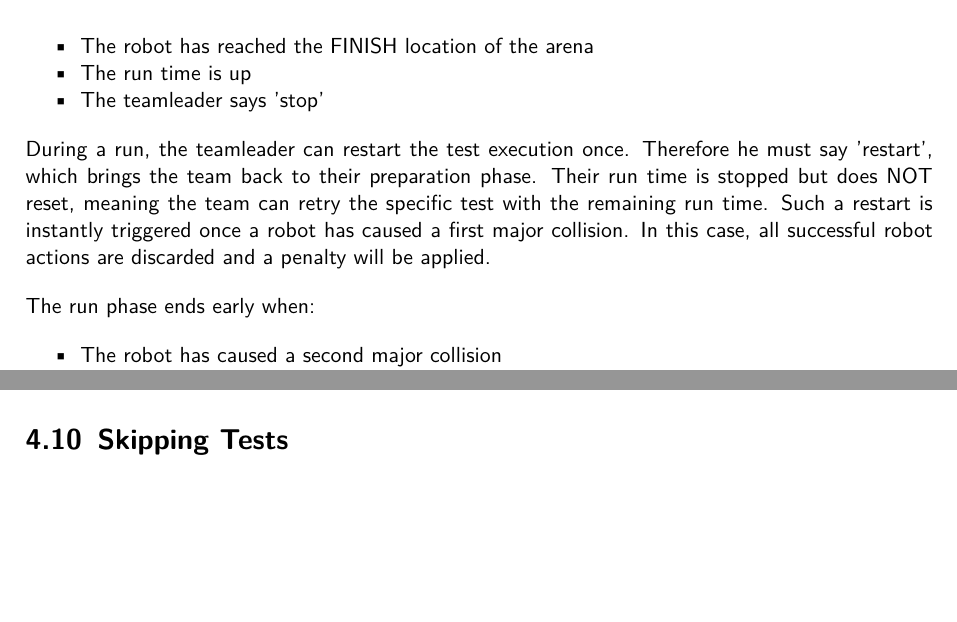
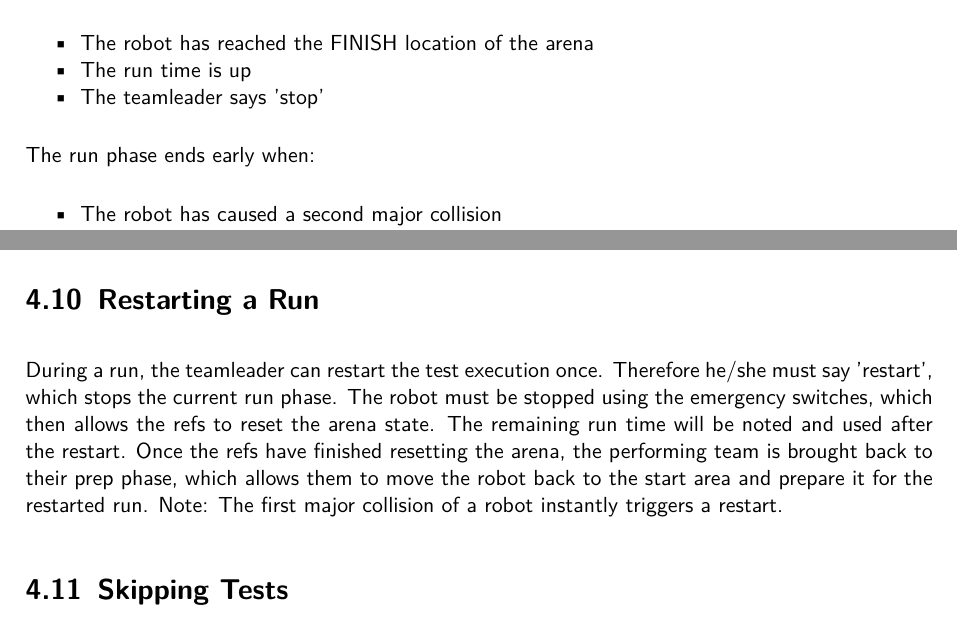
Before and after one commit to robocup-at-work/rulebook, a LaTeX book (Rulebook.tex, which reads competition/Competition.tex): two parts of pages 45 and 46 of 75, joined at a grey line, cut so that both start at the same text, the shorter picture padded with empty space. Compiled offline with pdfLaTeX.

Commit message:
clarified restart procedure

```diff
--- a/competition/Competition.tex
+++ b/competition/Competition.tex
@@ -132,12 +134,6 @@ The run phase regularly ends when:
 \item The run time is up
 \item The teamleader says 'stop'
 \end{itemize}
-
-During a run, the teamleader can restart the test execution once.
-Therefore he must say 'restart', which brings the team back to their preparation phase.
-Their run time is stopped but does NOT reset, meaning the team can retry the specific test with the remaining run time.
-Such a restart is instantly triggered once a robot has caused a first major collision.
-In this case, all successful robot actions are discarded and a penalty will be applied.
 
 The run phase ends early when:
 \begin{itemize}
@@ -172,6 +168,14 @@ The prep time of the next team begins once the arena state is declared as ready
 	\caption{Performance Slot Example: each team gets one per test, following the random team order}
 	\label{fig:performance slot example}
 \end{figure}
+
+
+\section{Restarting a Run}
+
+During a run, the teamleader can restart the test execution once.
+Therefore he/she must say 'restart', which stops the current run phase. The robot must be stopped using the emergency switches, which then allows the refs to reset the arena state.
+The remaining run time will be noted and used after the restart. Once the refs have finished resetting the arena, the performing team is brought back to their prep phase, which allows them to move the robot back to the start area and prepare it for the restarted run.
+Note: The first major collision of a robot instantly triggers a restart.
 
 \section{Skipping Tests}
 
```
Also changed, not shown: competition/Competition.tex (2 more changed lines).
